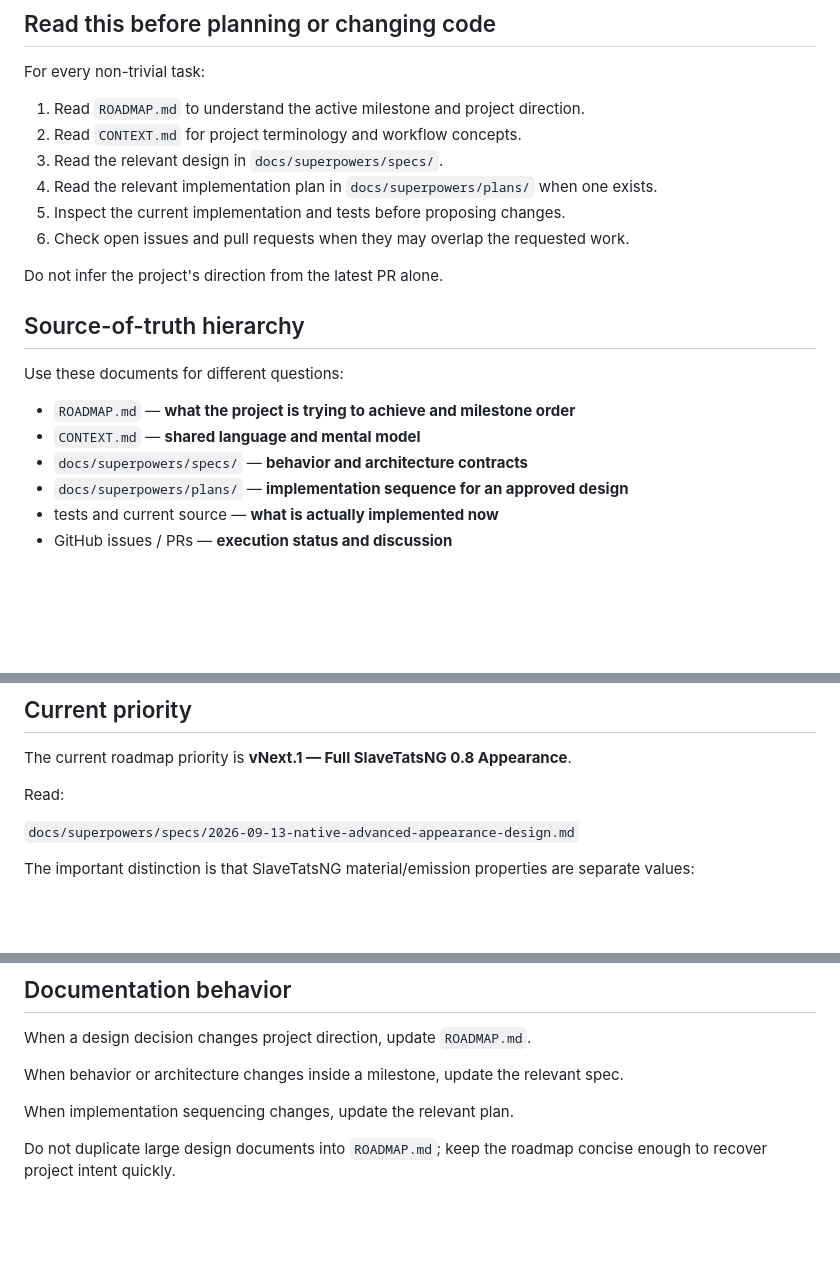
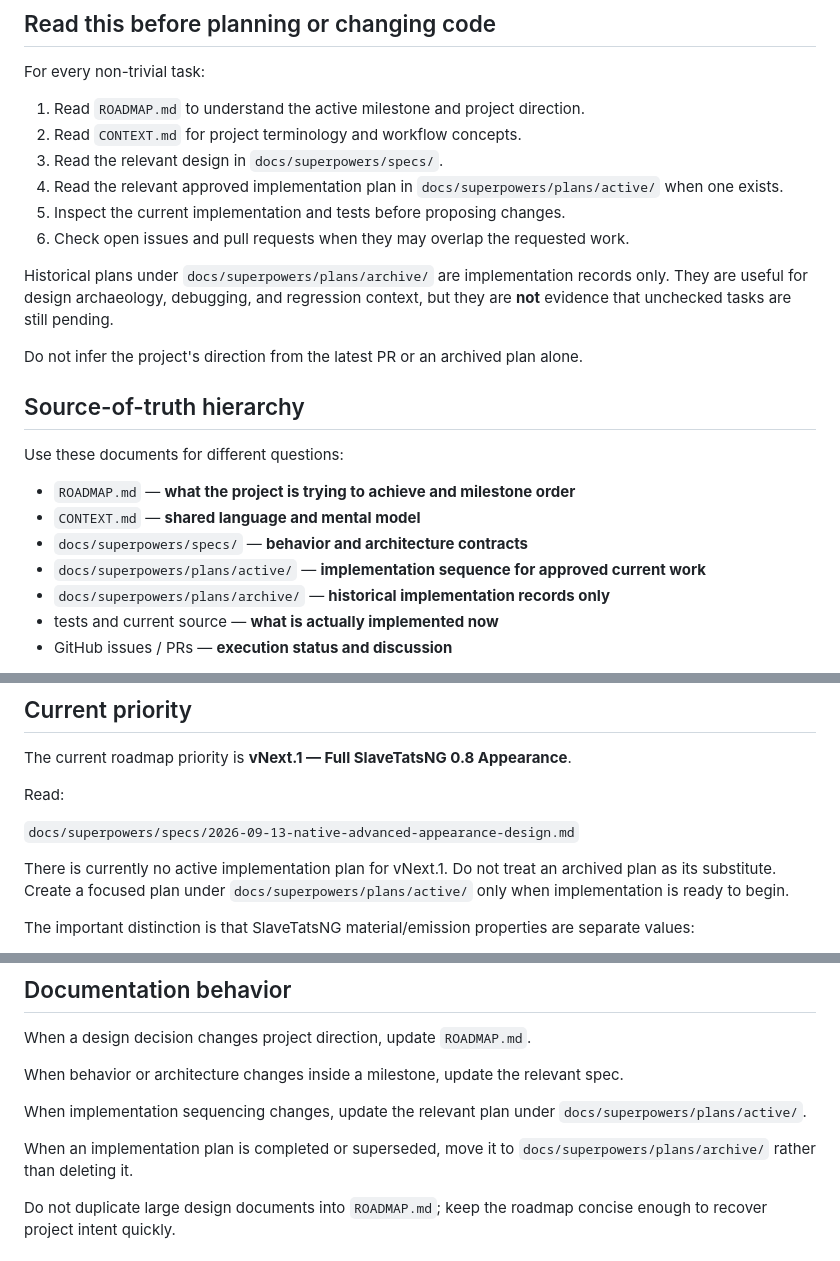
Before and after one commit to momoyuki/slavetat-ui, a Markdown page: AGENTS.md, 3 parts joined by grey strips. Rendered like a GitHub page; blank space fills up the shorter version.

Commit message:
docs: distinguish active and archived plans

```diff
--- a/AGENTS.md
+++ b/AGENTS.md
@@ -9,11 +9,13 @@ For every non-trivial task:
 1. Read `ROADMAP.md` to understand the active milestone and project direction.
 2. Read `CONTEXT.md` for project terminology and workflow concepts.
 3. Read the relevant design in `docs/superpowers/specs/`.
-4. Read the relevant implementation plan in `docs/superpowers/plans/` when one exists.
+4. Read the relevant approved implementation plan in `docs/superpowers/plans/active/` when one exists.
 5. Inspect the current implementation and tests before proposing changes.
 6. Check open issues and pull requests when they may overlap the requested work.
 
-Do not infer the project's direction from the latest PR alone.
+Historical plans under `docs/superpowers/plans/archive/` are implementation records only. They are useful for design archaeology, debugging, and regression context, but they are **not** evidence that unchecked tasks are still pending.
+
+Do not infer the project's direction from the latest PR or an archived plan alone.
 
 ## Source-of-truth hierarchy
 
@@ -22,7 +24,8 @@ Use these documents for different questions:
 - `ROADMAP.md` — **what the project is trying to achieve and milestone order**
 - `CONTEXT.md` — **shared language and mental model**
 - `docs/superpowers/specs/` — **behavior and architecture contracts**
-- `docs/superpowers/plans/` — **implementation sequence for an approved design**
+- `docs/superpowers/plans/active/` — **implementation sequence for approved current work**
+- `docs/superpowers/plans/archive/` — **historical implementation records only**
 - tests and current source — **what is actually implemented now**
 - GitHub issues / PRs — **execution status and discussion**
 
@@ -102,6 +105,8 @@ Read:
 
 `docs/superpowers/specs/2026-09-13-native-advanced-appearance-design.md`
 
+There is currently no active implementation plan for vNext.1. Do not treat an archived plan as its substitute. Create a focused plan under `docs/superpowers/plans/active/` only when implementation is ready to begin.
+
 The important distinction is that SlaveTatsNG material/emission properties are separate values:
 
 - `glow` — emissive color
@@ -148,7 +153,9 @@ When a design decision changes project direction, update `ROADMAP.md`.
 
 When behavior or architecture changes inside a milestone, update the relevant spec.
 
-When implementation sequencing changes, update the relevant plan.
+When implementation sequencing changes, update the relevant plan under `docs/superpowers/plans/active/`.
+
+When an implementation plan is completed or superseded, move it to `docs/superpowers/plans/archive/` rather than deleting it.
 
 Do not duplicate large design documents into `ROADMAP.md`; keep the roadmap concise enough to recover project intent quickly.
 
```
